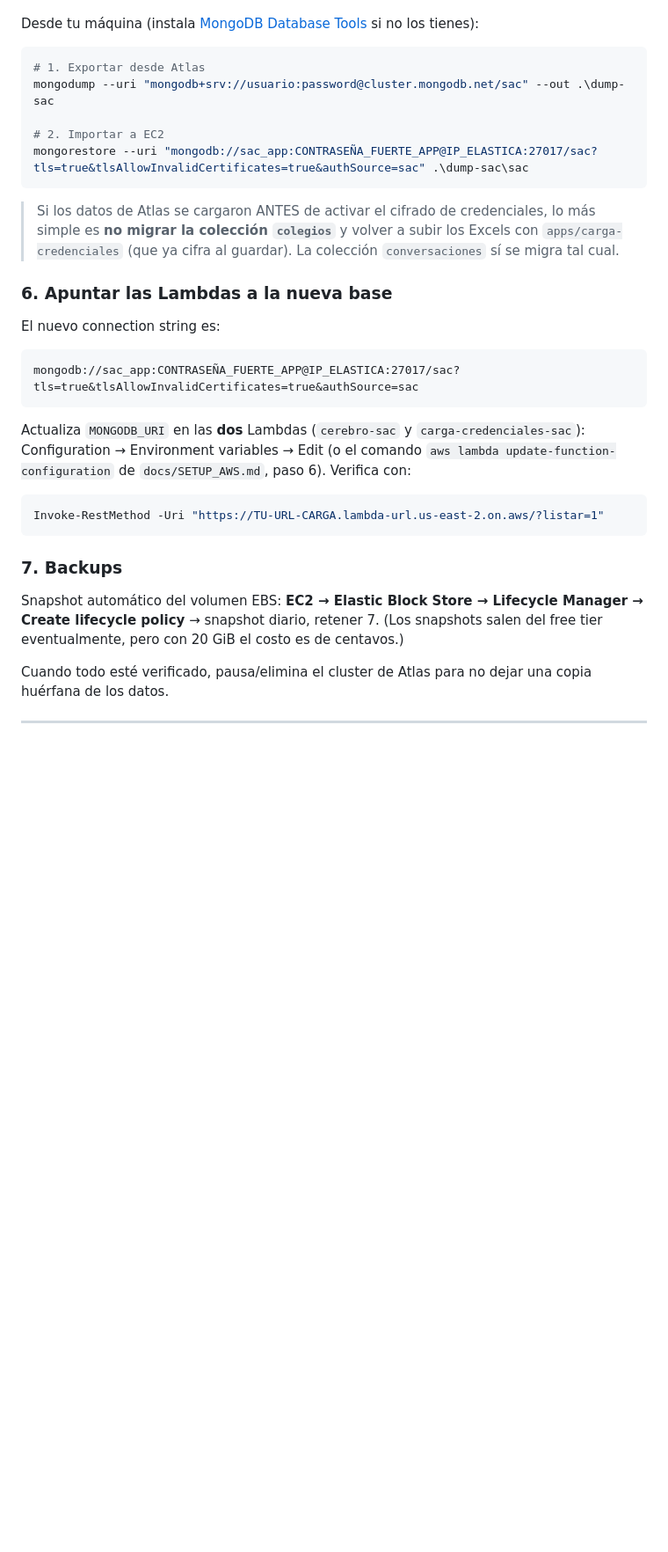
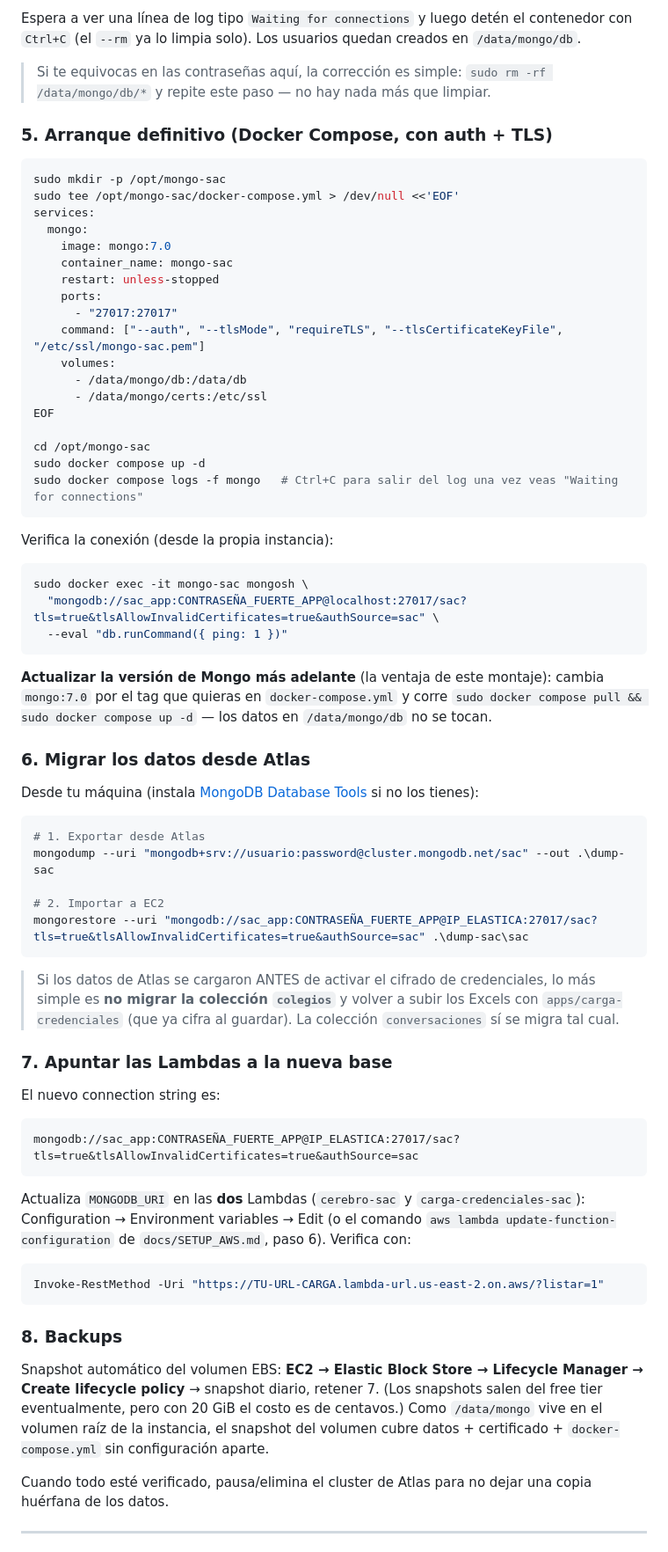
Before and after one commit to Vrouqen/Demo-Automtizacion-SAC, a Markdown page: docs/MIGRACION_MONGO_AWS.md, the part around one of its changes. Shown at 88% size. GitHub-like rendering; blank space fills up the shorter version.

````diff
--- a/docs/MIGRACION_MONGO_AWS.md
+++ b/docs/MIGRACION_MONGO_AWS.md
@@ -109,3 +112,45 @@ sudo systemctl restart mongod
+Espera a ver una línea de log tipo `Waiting for connections` y luego detén el contenedor con
+`Ctrl+C` (el `--rm` ya lo limpia solo). Los usuarios quedan creados en `/data/mongo/db`.
+
+> Si te equivocas en las contraseñas aquí, la corrección es simple: `sudo rm -rf /data/mongo/db/*` y
+> repite este paso — no hay nada más que limpiar.
+
+### 5. Arranque definitivo (Docker Compose, con auth + TLS)
+
+```bash
+sudo mkdir -p /opt/mongo-sac
+sudo tee /opt/mongo-sac/docker-compose.yml > /dev/null <<'EOF'
+services:
+  mongo:
+    image: mongo:7.0
+    container_name: mongo-sac
+    restart: unless-stopped
+    ports:
+      - "27017:27017"
+    command: ["--auth", "--tlsMode", "requireTLS", "--tlsCertificateKeyFile", "/etc/ssl/mongo-sac.pem"]
+    volumes:
+      - /data/mongo/db:/data/db
+      - /data/mongo/certs:/etc/ssl
+EOF
+
+cd /opt/mongo-sac
+sudo docker compose up -d
+sudo docker compose logs -f mongo   # Ctrl+C para salir del log una vez veas "Waiting for connections"
+```
+
+Verifica la conexión (desde la propia instancia):
+
+```bash
+sudo docker exec -it mongo-sac mongosh \
+  "mongodb://sac_app:CONTRASEÑA_FUERTE_APP@localhost:27017/sac?tls=true&tlsAllowInvalidCertificates=true&authSource=sac" \
+  --eval "db.runCommand({ ping: 1 })"
+```
+
+**Actualizar la versión de Mongo más adelante** (la ventaja de este montaje): cambia `mongo:7.0` por
+el tag que quieras en `docker-compose.yml` y corre `sudo docker compose pull && sudo docker compose up -d`
+— los datos en `/data/mongo/db` no se tocan.
+
+### 6. Migrar los datos desde Atlas
 
 Desde tu máquina (instala [MongoDB Database Tools](https://www.mongodb.com/try/download/database-tools) si no los tienes):
 
@@ -121,7 +166,7 @@ mongorestore --uri "mongodb://sac_app:CONTRASEÑA_FUERTE_APP@IP_ELASTICA:27017/s
 > **no migrar la colección `colegios`** y volver a subir los Excels con `apps/carga-credenciales`
 > (que ya cifra al guardar). La colección `conversaciones` sí se migra tal cual.
 
-### 6. Apuntar las Lambdas a la nueva base
+### 7. Apuntar las Lambdas a la nueva base
 
 El nuevo connection string es:
 
@@ -137,11 +182,12 @@ de `docs/SETUP_AWS.md`, paso 6). Verifica con:
 Invoke-RestMethod -Uri "https://TU-URL-CARGA.lambda-url.us-east-2.on.aws/?listar=1"
 ```
 
-### 7. Backups
+### 8. Backups
 
 Snapshot automático del volumen EBS: **EC2 → Elastic Block Store → Lifecycle Manager → Create
 lifecycle policy** → snapshot diario, retener 7. (Los snapshots salen del free tier eventualmente,
-pero con 20 GiB el costo es de centavos.)
+pero con 20 GiB el costo es de centavos.) Como `/data/mongo` vive en el volumen raíz de la instancia,
+el snapshot del volumen cubre datos + certificado + `docker-compose.yml` sin configuración aparte.
 
 Cuando todo esté verificado, pausa/elimina el cluster de Atlas para no dejar una copia huérfana de
 los datos.
````
Also changed, not shown: other parts of docs/MIGRACION_MONGO_AWS.md (+48 -45 lines), docs/SETUP_AWS.md (+6 -1 lines).
